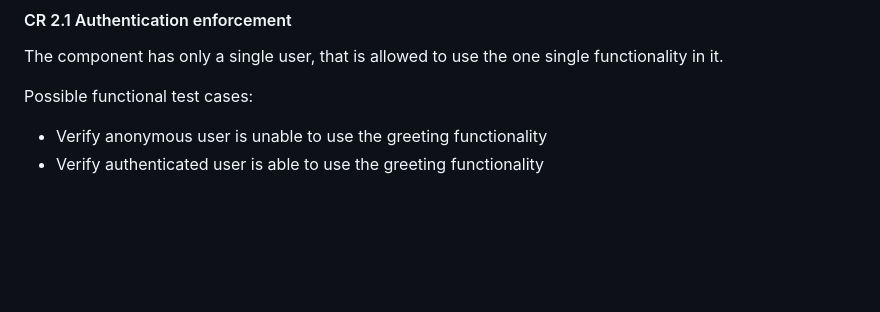
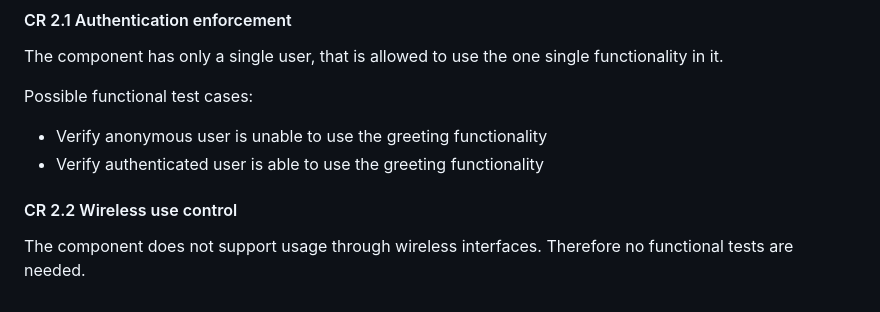
Before and after one commit to ValtteriL/iec62443-svv-demo, a Markdown page: SVV-1.md, the part around the change. Rendered like a GitHub page; blank space fills up the shorter version.

Commit message:
Add CR2.2 description

```diff
--- a/SVV-1.md
+++ b/SVV-1.md
@@ -162,3 +162,7 @@ The component has only a single user, that is allowed to use the one single func
 Possible functional test cases:
 - Verify anonymous user is unable to use the greeting functionality
 - Verify authenticated user is able to use the greeting functionality
+
+#### CR 2.2 Wireless use control
+
+The component does not support usage through wireless interfaces. Therefore no functional tests are needed.
```
